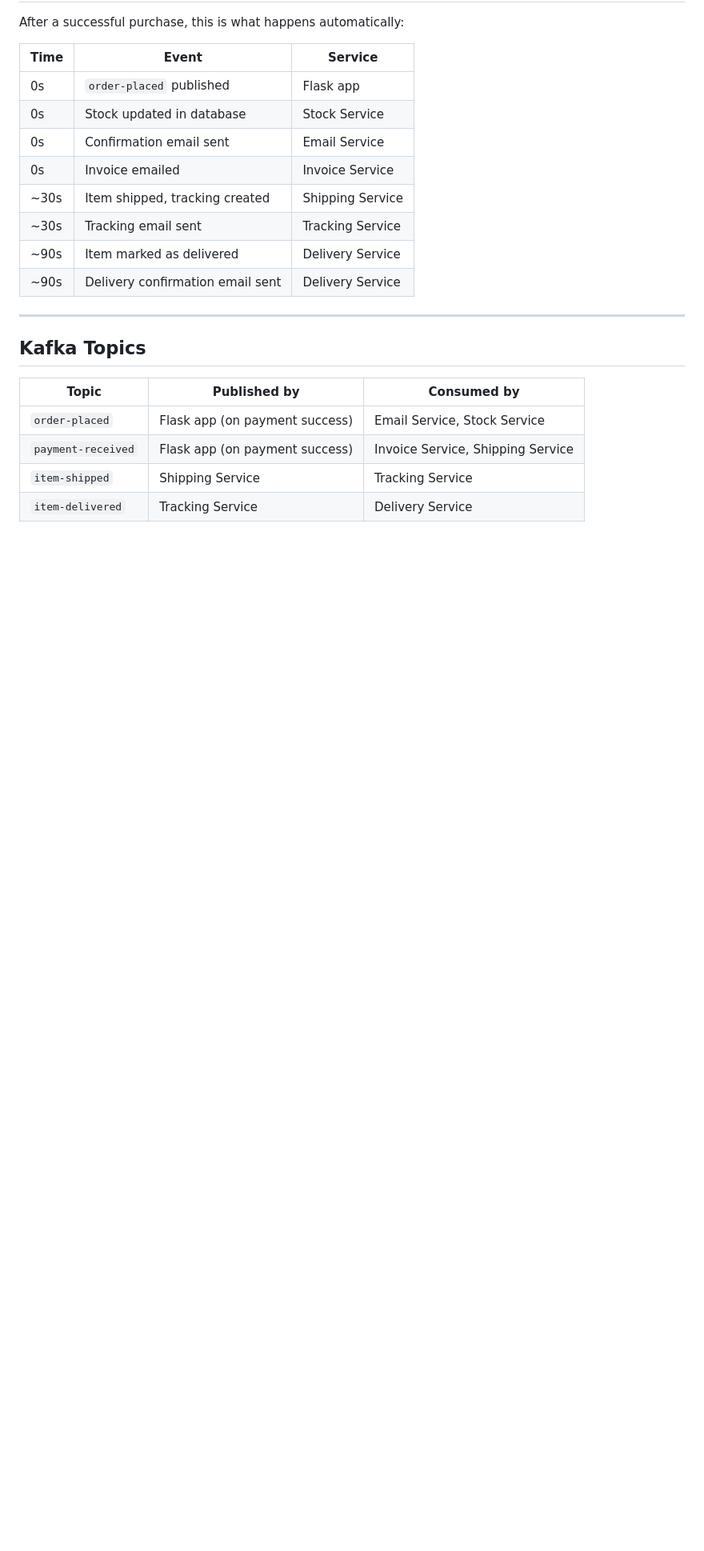
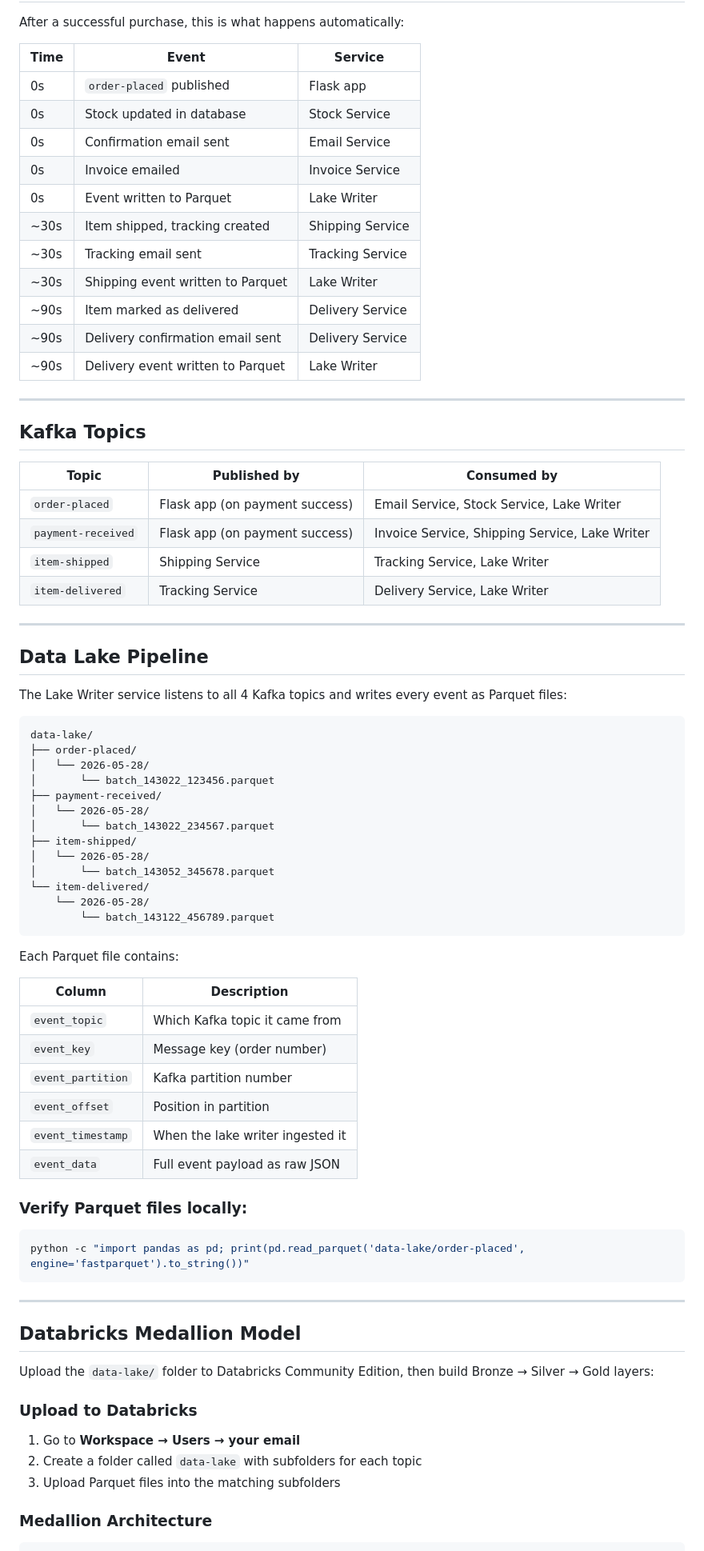
Before and after one commit to bertcuyugan/my-kafka-store-v3, a Markdown page: README.md, the part around one of its changes. Shown at 80% size. GitHub-like rendering; blank space fills up the shorter version.

Commit message:
Enhance README with Databricks and data lake info
Updated README to include Databricks and data lake pipeline details.

````diff
--- a/README.md
+++ b/README.md
@@ -262,10 +280,13 @@ After a successful purchase, this is what happens automatically:
 | 0s | Stock updated in database | Stock Service |
 | 0s | Confirmation email sent | Email Service |
 | 0s | Invoice emailed | Invoice Service |
+| 0s | Event written to Parquet | Lake Writer |
 | ~30s | Item shipped, tracking created | Shipping Service |
 | ~30s | Tracking email sent | Tracking Service |
+| ~30s | Shipping event written to Parquet | Lake Writer |
 | ~90s | Item marked as delivered | Delivery Service |
 | ~90s | Delivery confirmation email sent | Delivery Service |
+| ~90s | Delivery event written to Parquet | Lake Writer |
 
 ---
 
@@ -273,7 +294,61 @@ After a successful purchase, this is what happens automatically:
 
 | Topic | Published by | Consumed by |
 |---|---|---|
-| `order-placed` | Flask app (on payment success) | Email Service, Stock Service |
-| `payment-received` | Flask app (on payment success) | Invoice Service, Shipping Service |
-| `item-shipped` | Shipping Service | Tracking Service |
-| `item-delivered` | Tracking Service | Delivery Service |
+| `order-placed` | Flask app (on payment success) | Email Service, Stock Service, Lake Writer |
+| `payment-received` | Flask app (on payment success) | Invoice Service, Shipping Service, Lake Writer |
+| `item-shipped` | Shipping Service | Tracking Service, Lake Writer |
+| `item-delivered` | Tracking Service | Delivery Service, Lake Writer |
+
+---
+
+## Data Lake Pipeline
+
+The Lake Writer service listens to all 4 Kafka topics and writes every event as Parquet files:
+
+```
+data-lake/
+├── order-placed/
+│   └── 2026-05-28/
+│       └── batch_143022_123456.parquet
+├── payment-received/
+│   └── 2026-05-28/
+│       └── batch_143022_234567.parquet
+├── item-shipped/
+│   └── 2026-05-28/
+│       └── batch_143052_345678.parquet
+└── item-delivered/
+    └── 2026-05-28/
+        └── batch_143122_456789.parquet
+```
+
+Each Parquet file contains:
+
+| Column | Description |
+|---|---|
+| `event_topic` | Which Kafka topic it came from |
+| `event_key` | Message key (order number) |
+| `event_partition` | Kafka partition number |
+| `event_offset` | Position in partition |
+| `event_timestamp` | When the lake writer ingested it |
+| `event_data` | Full event payload as raw JSON |
+
+### Verify Parquet files locally:
+
+```bash
+python -c "import pandas as pd; print(pd.read_parquet('data-lake/order-placed', engine='fastparquet').to_string())"
+```
+
+---
+
+## Databricks Medallion Model
+
+Upload the `data-lake/` folder to Databricks Community Edition, then build Bronze → Silver → Gold layers:
+
+### Upload to Databricks
+
+1. Go to **Workspace → Users → your email**
+2. Create a folder called `data-lake` with subfolders for each topic
+3. Upload Parquet files into the matching subfolders
+
+### Medallion Architecture
+
````
Also changed, not shown: other parts of README.md (+56 -9 lines).
